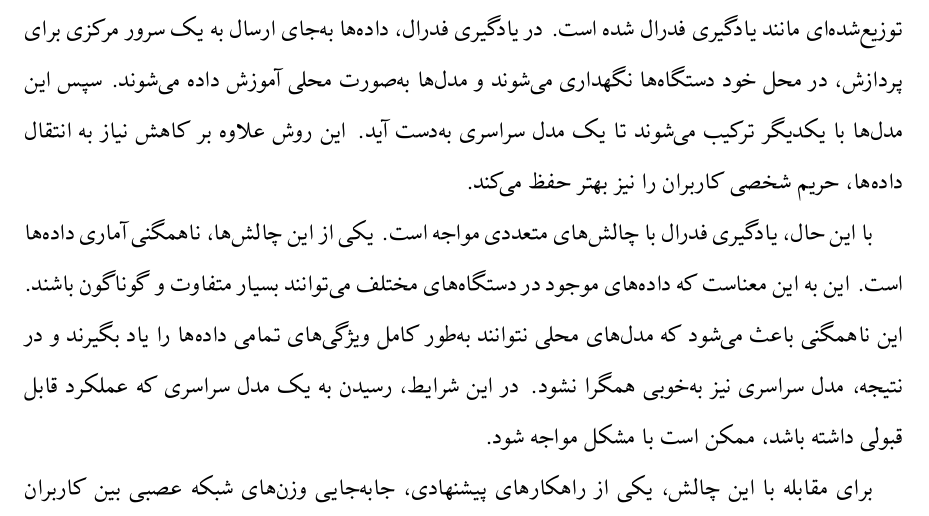
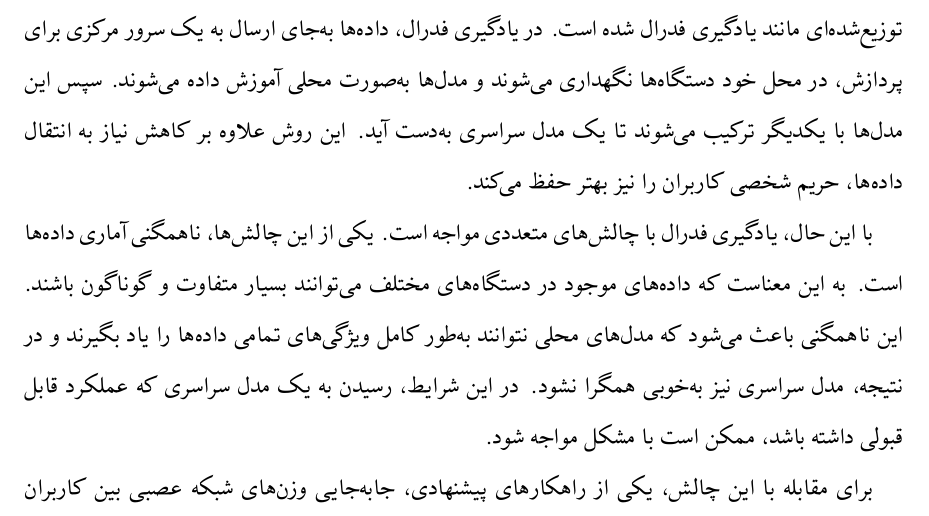
Before and after one commit to Ali-Ai-Dev/FL-Master-Thesis, a LaTeX document (main_report.tex, which reads chap6.tex): part of page 91 of 98, cut so that both start at the same text. Compiled offline with XeLaTeX; a missing font is replaced by an installed copy or a similar font.

Commit message:
chap6, fix text in review chap6

```diff
--- a/chap6.tex
+++ b/chap6.tex
@@ -5,7 +5,7 @@
 
 در دنیای امروزی با رشد سریع فناوری و افزایش تعداد دستگاه‌های متصل به اینترنت، نیاز به برقراری ارتباطات مؤثر و حفاظت از حریم شخصی کاربران بیش از پیش اهمیت یافته است. این مسئله منجر به توسعه روش‌های توزیع‌شده‌ای مانند یادگیری فدرال شده است. در یادگیری فدرال، داده‌ها به‌جای ارسال به یک سرور مرکزی برای پردازش، در محل خود دستگاه‌ها نگهداری می‌شوند و مدل‌ها به‌صورت محلی آموزش داده می‌شوند. سپس این مدل‌ها با یکدیگر ترکیب می‌شوند تا یک مدل سراسری به‌دست آید. این روش علاوه بر کاهش نیاز به انتقال داده‌ها، حریم شخصی کاربران را نیز بهتر حفظ می‌کند.
 
-با این حال، یادگیری فدرال با چالش‌های متعددی مواجه است. یکی از این چالش‌ها، ناهمگنی آماری داده‌ها است. این به این معناست که داده‌های موجود در دستگاه‌های مختلف می‌توانند بسیار متفاوت و گوناگون باشند. این ناهمگنی باعث می‌شود که مدل‌های محلی نتوانند به‌طور کامل ویژگی‌های تمامی داده‌ها را یاد بگیرند و در نتیجه، مدل سراسری نیز به‌خوبی همگرا نشود. در این شرایط، رسیدن به یک مدل سراسری که عملکرد قابل قبولی داشته باشد، ممکن است با مشکل مواجه شود.
+با این حال، یادگیری فدرال با چالش‌های متعددی مواجه است. یکی از این چالش‌ها، ناهمگنی آماری داده‌ها است. به این معناست که داده‌های موجود در دستگاه‌های مختلف می‌توانند بسیار متفاوت و گوناگون باشند. این ناهمگنی باعث می‌شود که مدل‌های محلی نتوانند به‌طور کامل ویژگی‌های تمامی داده‌ها را یاد بگیرند و در نتیجه، مدل سراسری نیز به‌خوبی همگرا نشود. در این شرایط، رسیدن به یک مدل سراسری که عملکرد قابل قبولی داشته باشد، ممکن است با مشکل مواجه شود.
 
 برای مقابله با این چالش، یکی از راهکارهای پیشنهادی، جابه‌جایی وزن‌های شبکه عصبی بین کاربران نهایی در طول فرآیند یادگیری است. این روش باعث می‌شود که مدل‌های محلی با داده‌های متنوع‌تری روبه‌رو شوند و در نتیجه، مدل سراسری بتواند به یک همگرایی بهتر دست یابد. به عبارت دیگر، با جابه‌جایی وزن‌ها، مدل‌ها به داده‌های بیشتری دسترسی پیدا می‌کنند که این امر به بهبود کیفیت یادگیری و همگرایی مدل کمک می‌کند.
 
```
Also changed, not shown: main_report.pdf.
